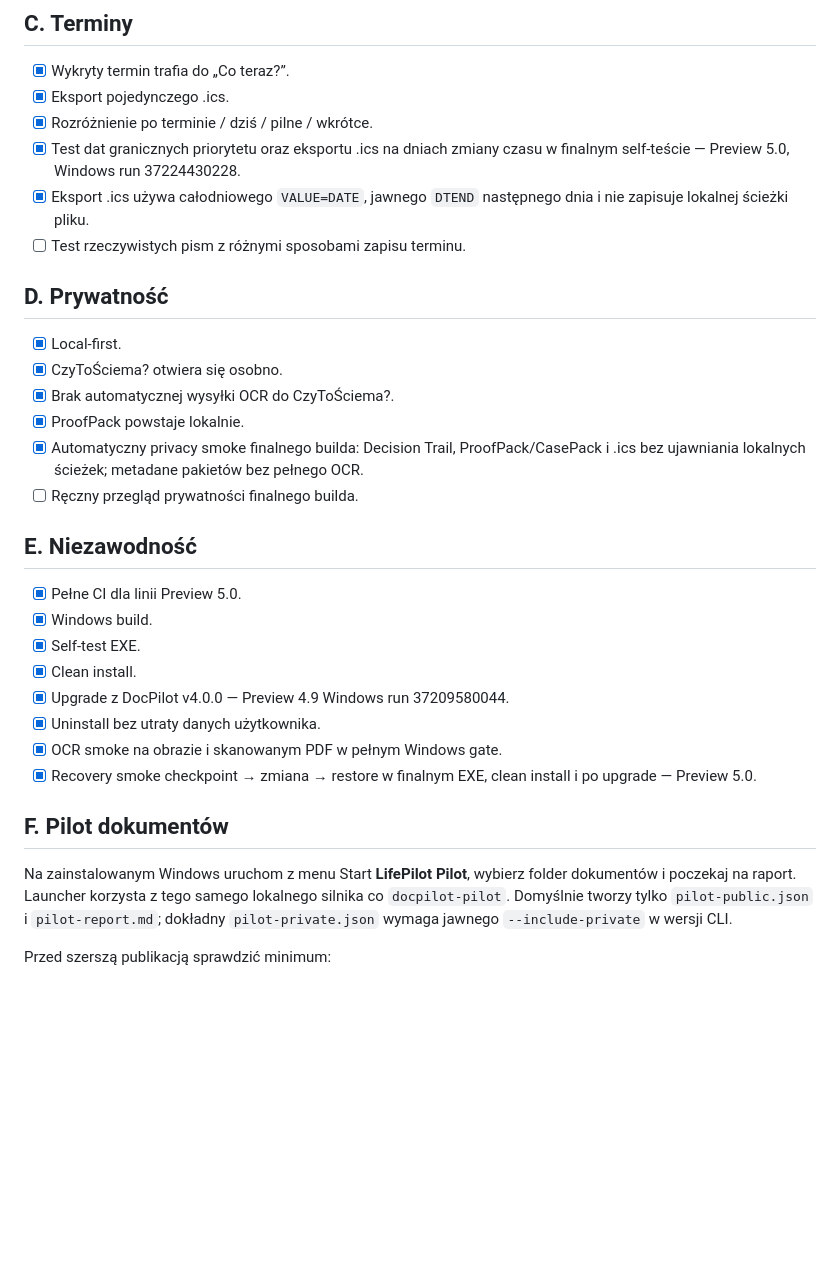
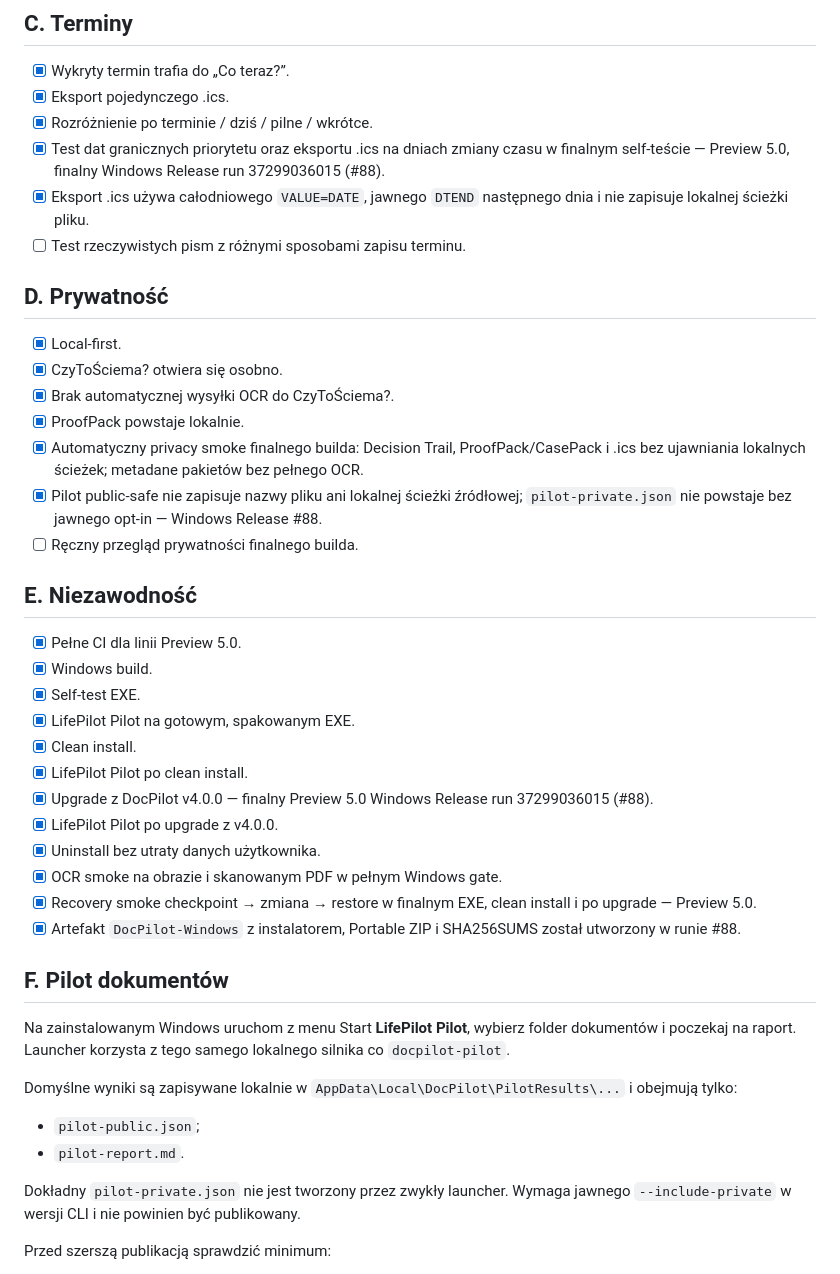
Before and after one commit to lukaszst-cz/docpilot, a Markdown page: PILOT-LIFEPILOT.md, the part around the change. GitHub-like rendering; blank space fills up the shorter version.

Commit message:
docs: refresh LifePilot pilot checklist

```diff
--- a/PILOT-LIFEPILOT.md
+++ b/PILOT-LIFEPILOT.md
@@ -33,7 +33,7 @@ Ta checklista określa minimalny poziom przed nazwaniem LifePilot używalną pub
 - [x] Wykryty termin trafia do „Co teraz?”.
 - [x] Eksport pojedynczego .ics.
 - [x] Rozróżnienie po terminie / dziś / pilne / wkrótce.
-- [x] Test dat granicznych priorytetu oraz eksportu .ics na dniach zmiany czasu w finalnym self-teście — Preview 5.0, Windows run 37224430228.
+- [x] Test dat granicznych priorytetu oraz eksportu .ics na dniach zmiany czasu w finalnym self-teście — Preview 5.0, finalny Windows Release run 37299036015 (#88).
 - [x] Eksport .ics używa całodniowego `VALUE=DATE`, jawnego `DTEND` następnego dnia i nie zapisuje lokalnej ścieżki pliku.
 - [ ] Test rzeczywistych pism z różnymi sposobami zapisu terminu.
 
@@ -44,6 +44,7 @@ Ta checklista określa minimalny poziom przed nazwaniem LifePilot używalną pub
 - [x] Brak automatycznej wysyłki OCR do CzyToŚciema?.
 - [x] ProofPack powstaje lokalnie.
 - [x] Automatyczny privacy smoke finalnego builda: Decision Trail, ProofPack/CasePack i .ics bez ujawniania lokalnych ścieżek; metadane pakietów bez pełnego OCR.
+- [x] Pilot public-safe nie zapisuje nazwy pliku ani lokalnej ścieżki źródłowej; `pilot-private.json` nie powstaje bez jawnego opt-in — Windows Release #88.
 - [ ] Ręczny przegląd prywatności finalnego builda.
 
 ## E. Niezawodność
@@ -51,17 +52,25 @@ Ta checklista określa minimalny poziom przed nazwaniem LifePilot używalną pub
 - [x] Pełne CI dla linii Preview 5.0.
 - [x] Windows build.
 - [x] Self-test EXE.
+- [x] LifePilot Pilot na gotowym, spakowanym EXE.
 - [x] Clean install.
-- [x] Upgrade z DocPilot v4.0.0 — Preview 4.9 Windows run 37209580044.
+- [x] LifePilot Pilot po clean install.
+- [x] Upgrade z DocPilot v4.0.0 — finalny Preview 5.0 Windows Release run 37299036015 (#88).
+- [x] LifePilot Pilot po upgrade z v4.0.0.
 - [x] Uninstall bez utraty danych użytkownika.
 - [x] OCR smoke na obrazie i skanowanym PDF w pełnym Windows gate.
 - [x] Recovery smoke checkpoint → zmiana → restore w finalnym EXE, clean install i po upgrade — Preview 5.0.
+- [x] Artefakt `DocPilot-Windows` z instalatorem, Portable ZIP i SHA256SUMS został utworzony w runie #88.
 
 ## F. Pilot dokumentów
 
-Na zainstalowanym Windows uruchom z menu Start **LifePilot Pilot**, wybierz folder dokumentów i poczekaj na raport. Launcher korzysta z tego samego lokalnego silnika co `docpilot-pilot`. Domyślnie tworzy tylko `pilot-public.json` i `pilot-report.md`; dokładny `pilot-private.json` wymaga jawnego `--include-private` w wersji CLI.
+Na zainstalowanym Windows uruchom z menu Start **LifePilot Pilot**, wybierz folder dokumentów i poczekaj na raport. Launcher korzysta z tego samego lokalnego silnika co `docpilot-pilot`.
 
+Domyślne wyniki są zapisywane lokalnie w `AppData\Local\DocPilot\PilotResults\...` i obejmują tylko:
+- `pilot-public.json`;
+- `pilot-report.md`.
 
+Dokładny `pilot-private.json` nie jest tworzony przez zwykły launcher. Wymaga jawnego `--include-private` w wersji CLI i nie powinien być publikowany.
 
 Przed szerszą publikacją sprawdzić minimum:
 - [ ] faktura;
```
